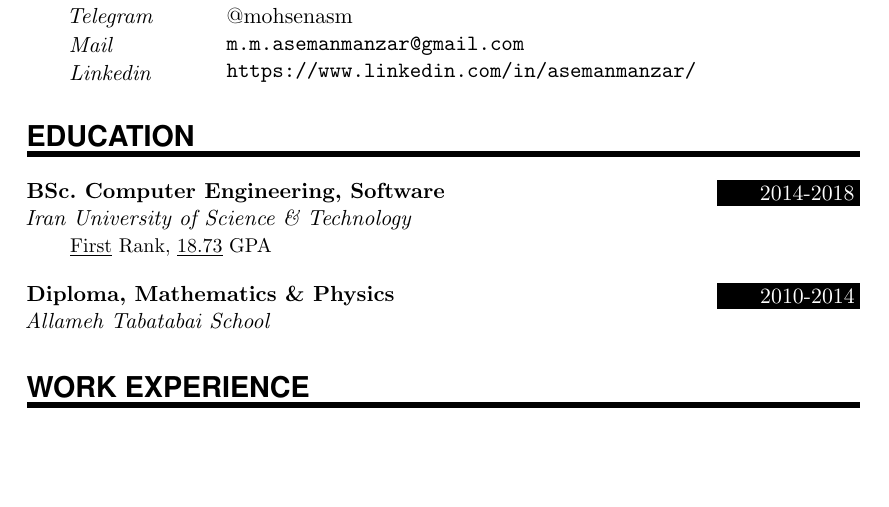
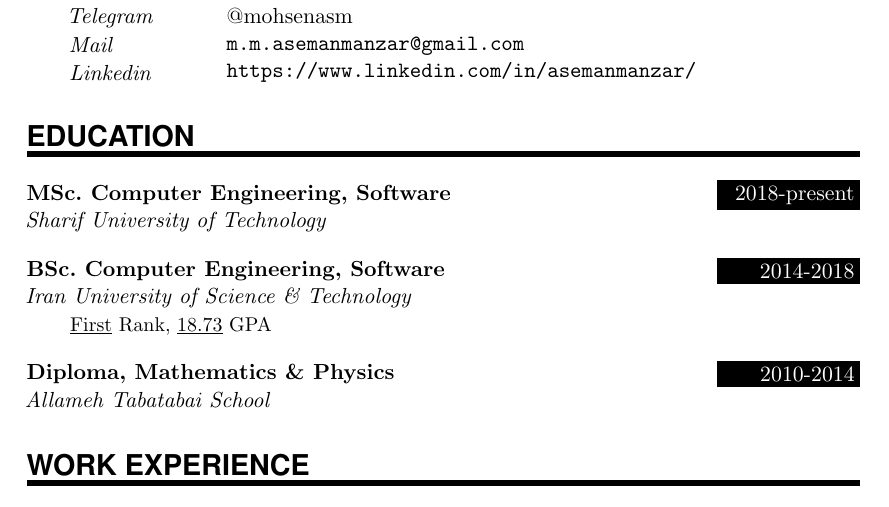
Before and after one commit to mohsenasm/resume, a LaTeX CV (resume.tex): part of page 1 of 3, cut so that both start at the same text, the shorter picture padded with empty space. Compiled offline with pdfLaTeX.

Commit message:
add master degree

```diff
--- a/resume.tex
+++ b/resume.tex
@@ -129,6 +129,10 @@
 %%% ------------------------------------------------------------
 \NewPart{Education}{}
 
+\EducationEntry{MSc. Computer Engineering, Software}{2018-present}{Sharif University of Technology}{}
+
+\sepspace
+
 \EducationEntry{BSc. Computer Engineering, Software}{2014-2018}{Iran University of Science \& Technology}{\underline{First} Rank, \underline{18.73} GPA}
 
 \sepspace
```
Also changed, not shown: resume.pdf.
